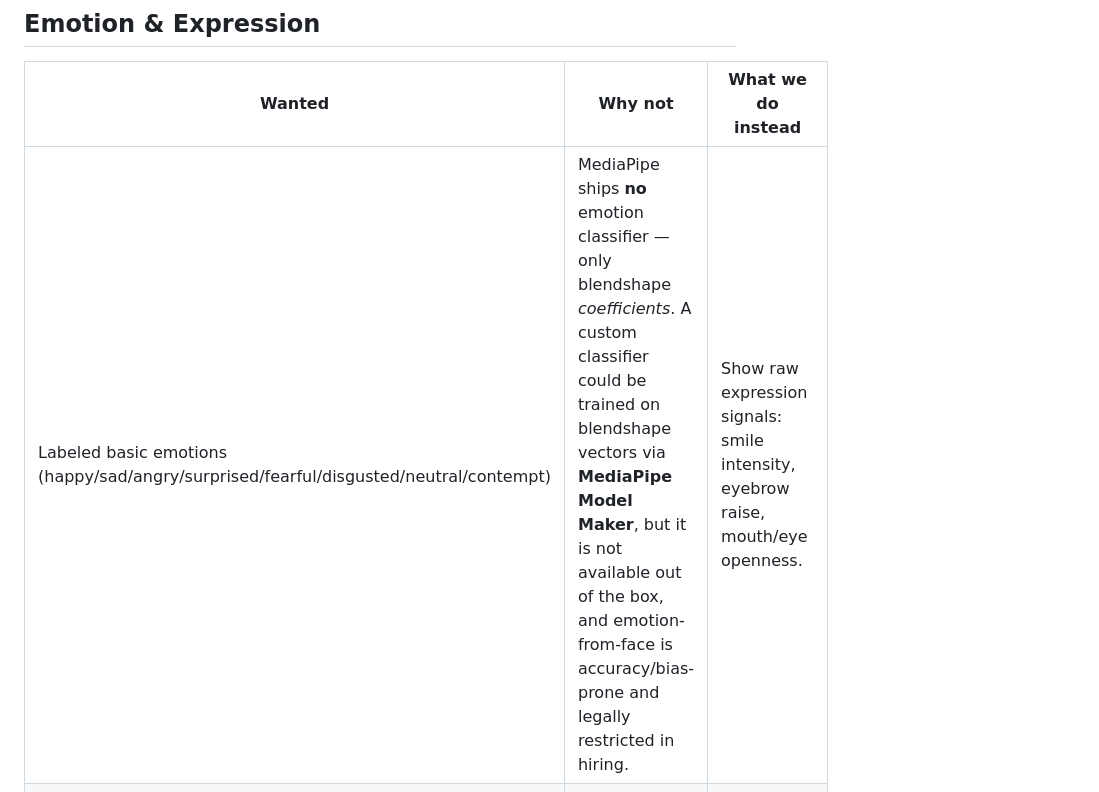
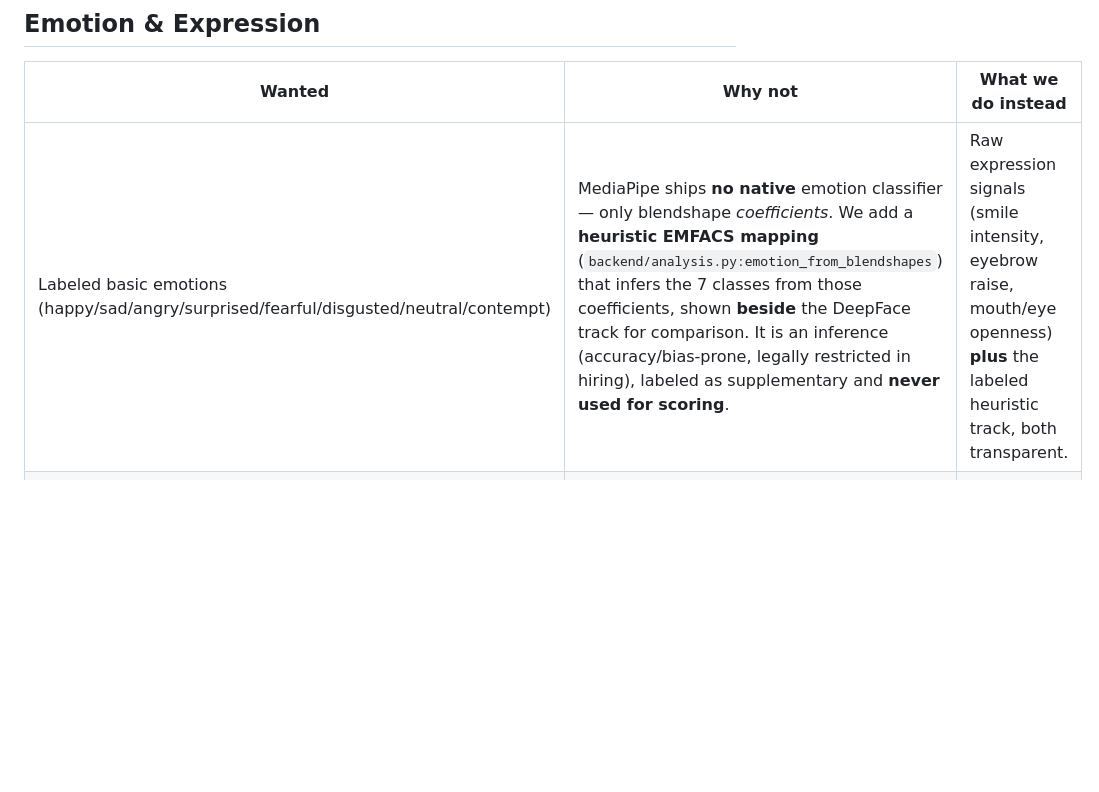
Before and after one commit to undesputed/practice-interview, a Markdown page: docs/features/mediapipe-limitations.md, the part around the change. GitHub-like rendering; blank space fills up the shorter version.

Commit message:
docs: reframe MediaPipe emotion as added heuristic track beside DeepFace

```diff
--- a/docs/features/mediapipe-limitations.md
+++ b/docs/features/mediapipe-limitations.md
@@ -16,7 +16,7 @@ stack. They are intentionally **omitted** from the review page rather than faked
 ## Emotion & Expression
 | Wanted | Why not | What we do instead |
 |--------|---------|--------------------|
-| Labeled basic emotions (happy/sad/angry/surprised/fearful/disgusted/neutral/contempt) | MediaPipe ships **no** emotion classifier — only blendshape *coefficients*. A custom classifier could be trained on blendshape vectors via **MediaPipe Model Maker**, but it is not available out of the box, and emotion-from-face is accuracy/bias-prone and legally restricted in hiring. | Show raw expression signals: smile intensity, eyebrow raise, mouth/eye openness. |
+| Labeled basic emotions (happy/sad/angry/surprised/fearful/disgusted/neutral/contempt) | MediaPipe ships **no native** emotion classifier — only blendshape *coefficients*. We add a **heuristic EMFACS mapping** (`backend/analysis.py:emotion_from_blendshapes`) that infers the 7 classes from those coefficients, shown **beside** the DeepFace track for comparison. It is an inference (accuracy/bias-prone, legally restricted in hiring), labeled as supplementary and **never used for scoring**. | Raw expression signals (smile intensity, eyebrow raise, mouth/eye openness) **plus** the labeled heuristic track, both transparent. |
 | Emotion confidence scores | No emotion classifier → no class probabilities. | — |
 | Micro-expressions | Require specialized high-FPS detection; not provided. | — |
 | Facial Action Units (validated FACS) | Blendshapes are ARKit-style coefficients — related to AUs but not validated FACS. | Surface the blendshape signals directly. |
```
Also changed, not shown: docs/features/mediapipe-vs-deepface.md (added, +175 -0 lines).
